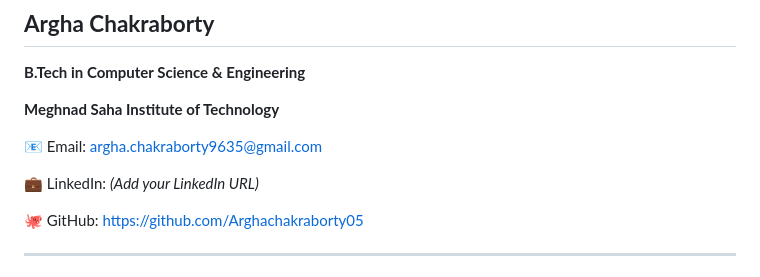
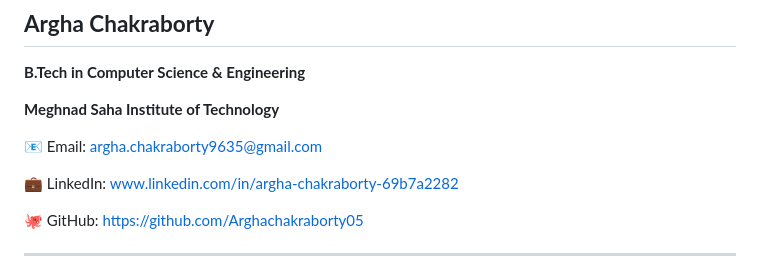
Before and after one commit to Arghachakraborty05/Signify-DeepLearningBasedSignatureForgeryDetectionSystem, a Markdown page: README.md, the part around the change. Drawn GitHub-style.

```diff
--- a/README.md
+++ b/README.md
@@ -546,7 +546,7 @@ This project was developed for **academic and educational purposes** as part of
 
 📧 Email: argha.chakraborty9635@gmail.com
 
-💼 LinkedIn: *(Add your LinkedIn URL)*
+💼 LinkedIn: www.linkedin.com/in/argha-chakraborty-69b7a2282
 
 🐙 GitHub: https://github.com/Arghachakraborty05
 
```
